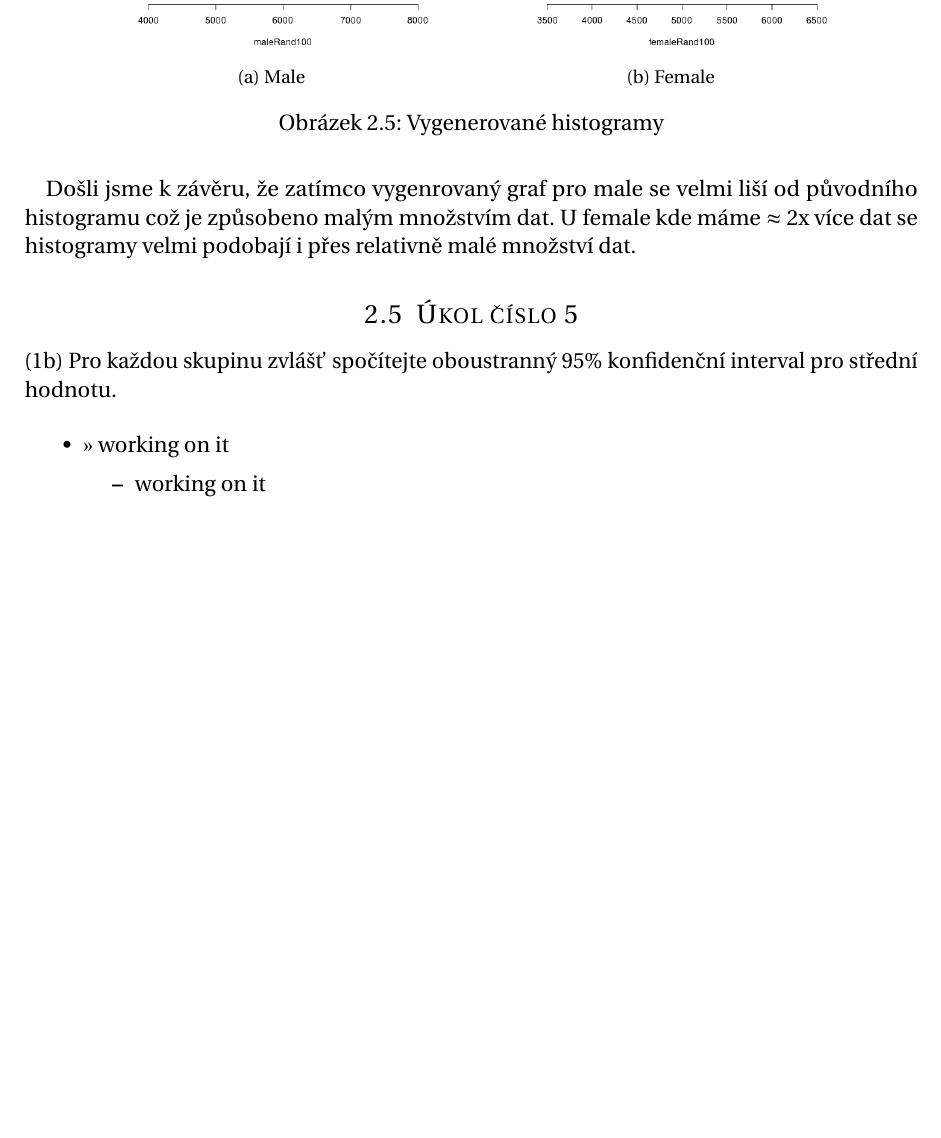
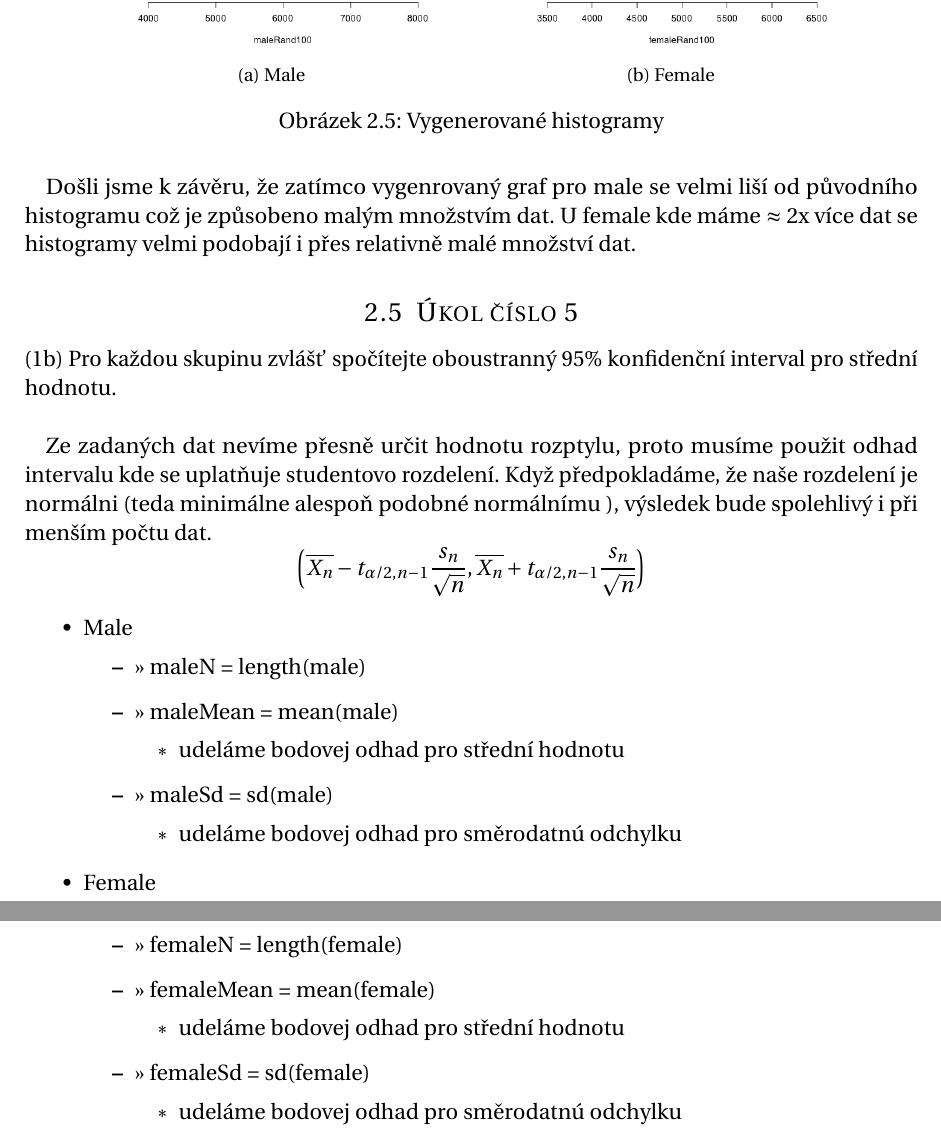
Before and after one commit to PatrikJantosovic/BI-PST, a LaTeX document (ukol.tex): part of page 8 of 8 before the commit and two parts of pages 8 and 9 of 9 after it, the two joined at a grey line, cut so that both start at the same text, the shorter picture padded with empty space. Compiled offline with pdfLaTeX.

Commit message:
ukol5 bodove odhady

```diff
--- a/ukol.tex
+++ b/ukol.tex
@@ -378,14 +378,45 @@ velmi podobají i přes relativně malé množství dat.
 
 \subsection{Úkol číslo 5}
 (1b) Pro každou skupinu zvlášť spočítejte oboustranný 95\% konfidenční interval pro střední hodnotu.
-
+\newline\par
+Ze zadaných dat nevíme přesně určit hodnotu rozptylu, proto musíme použit odhad intervalu kde se uplatňuje studentovo rozdelení. Když předpokladáme, že naše rozdelení je normálni (teda minimálne alespoň podobné normálnímu ), výsledek bude spolehlivý i při menším počtu dat.
+\[
+\bigg(\overline{X_n} - t_{\alpha/2,n-1}\frac{s_n}{\sqrt{n}},
+ \overline{X_n} + t_{\alpha/2,n-1}\frac{s_n}{\sqrt{n}} \bigg)
+\]
 \begin{itemize}
-	\item >>
-	working on it
+	\item Male
 	\begin{itemize}
-		\item working on it
+		\item >> maleN = length(male)
+	\end{itemize}
+	\begin{itemize}
+		\item >> maleMean = mean(male)
+		\begin{itemize}
+			\item udeláme bodovej odhad pro střední hodnotu
+		\end{itemize}
+	\end{itemize}
+	\begin{itemize}
+		\item >> maleSd = sd(male)
+		\begin{itemize}
+			\item udeláme bodovej odhad pro směrodatnú odchylku %je to skutocne vyberova smerodatna odchylka? nie som si isty... 1 / n - 1
+		\end{itemize}
+	\end{itemize}
+	\item Female
+	\begin{itemize}
+		\item >> femaleN = length(female)
+	\end{itemize}
+	\begin{itemize}
+		\item >> femaleMean = mean(female)
+		\begin{itemize}
+				\item udeláme bodovej odhad pro střední hodnotu
+		\end{itemize}
+	\end{itemize}
+	\begin{itemize}
+		\item >> femaleSd = sd(female)
+		\begin{itemize}
+			\item udeláme bodovej odhad pro směrodatnú odchylku %je to skutocne vyberova smerodatna odchylka? nie som si isty... 1 / n - 1
+		\end{itemize}
 	\end{itemize}
 \end{itemize}
-
 %%% End document
 \end{document}
```
Also changed, not shown: ukol.pdf, 1 other file.
